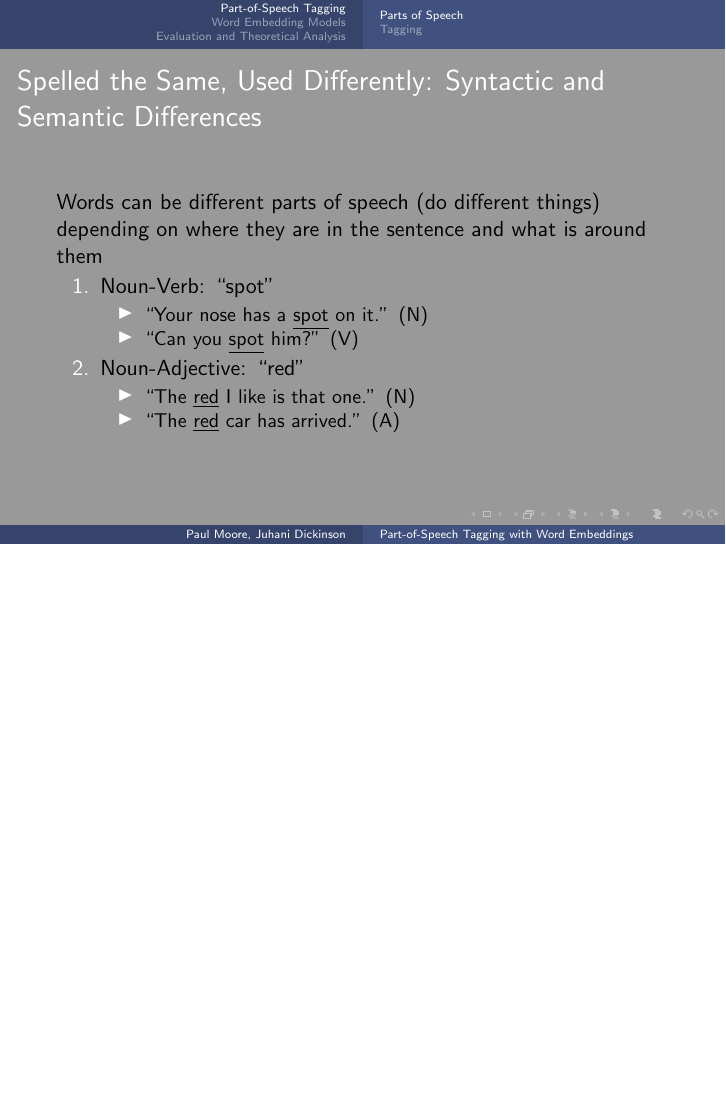
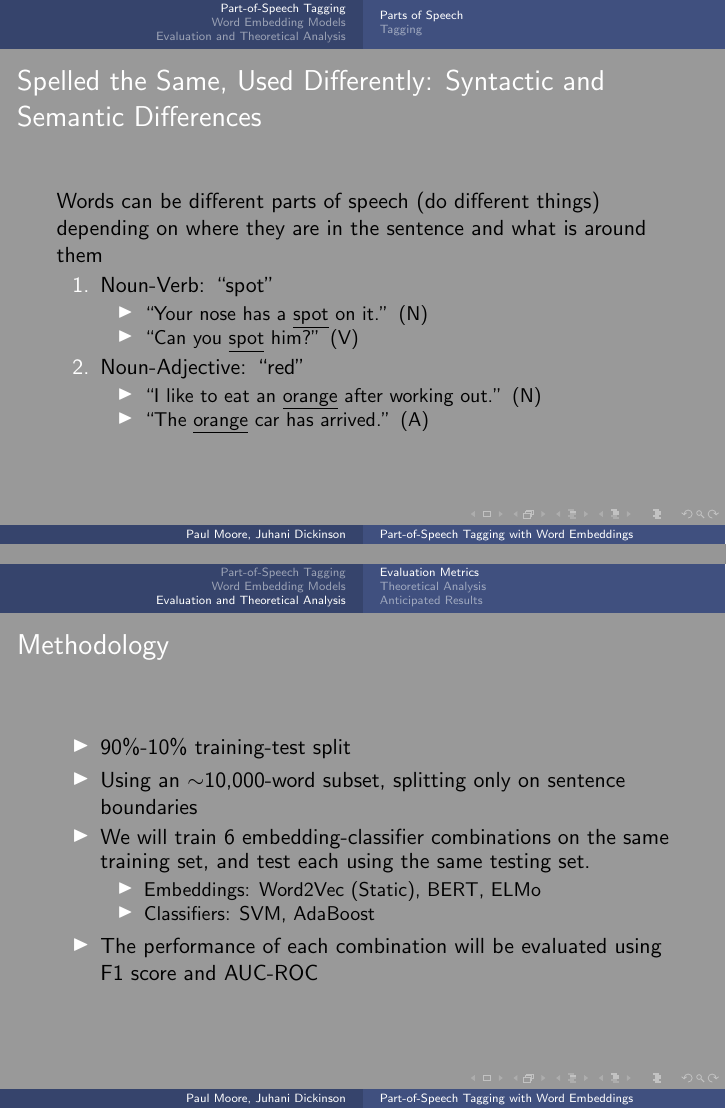
Before and after one commit to DNAPrototypeX/POS-Tagging-With-Word-Embeddings, LaTeX slides (CS9875_PresentationSlides.tex): page 5 of 23 before the commit and pages 5 and 21 of 23 after it, the two joined at a grey line, the shorter picture padded with empty space. Compiled offline with pdfLaTeX.

Commit message:
now we have a methodology

```diff
--- a/CS9875_PresentationSlides.tex
+++ b/CS9875_PresentationSlides.tex
@@ -62,8 +62,8 @@
 		\end{itemize}
 		\item Noun-Adjective: ``red''
 		\begin{itemize}
-			\item ``The \underline{red} I like is that one.'' (N)
-			\item ``The \underline{red} car has arrived.'' (A)
+			\item ``I like to eat an \underline{orange} after working out.'' (N)
+			\item ``The \underline{orange} car has arrived.'' (A)
 		\end{itemize}
 	\end{enumerate}
 \end{frame}
@@ -259,6 +259,20 @@ Word2Vec Training Procedures
 	\item 1 million tagged words, validated by humans
 	\item American English
 	\item Provided by the Natural Language ToolKit (NLTK)
+	\end{itemize}
+\end{frame}
+
+\begin{frame}
+	\frametitle{Methodology}
+	\begin{itemize}
+	\item 90\%-10\% training-test split
+	\item Using an $\sim$10,000-word subset, splitting only on sentence boundaries
+	\item We will train 6 embedding-classifier combinations on the same training set, and test each using the same testing set.
+	\begin{itemize}
+		\item Embeddings: Word2Vec (Static), BERT, ELMo
+		\item Classifiers: SVM, AdaBoost
+	\end{itemize}
+	\item The performance of each combination will be evaluated using F1 score and AUC-ROC
 	\end{itemize}
 \end{frame}
 
```
Also changed, not shown: CS9875_PresentationSlides.pdf, CS9875_PresentationSlides.tex (28 more changed lines).
